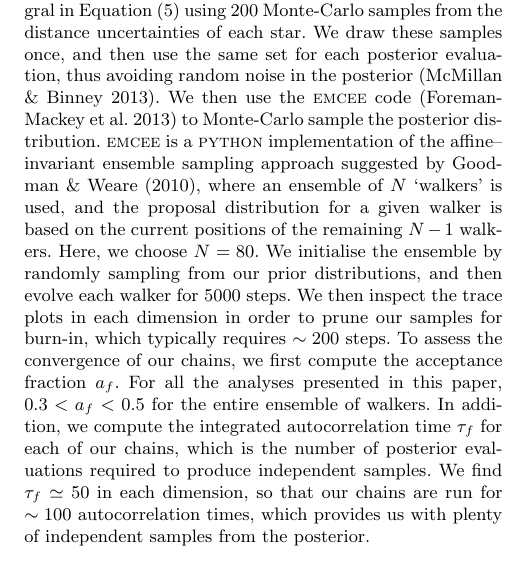
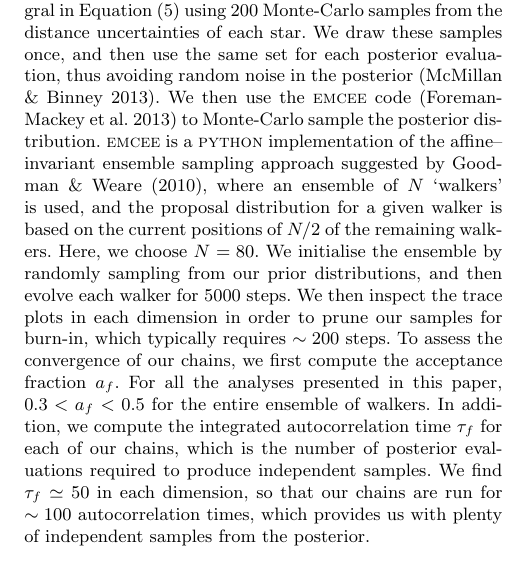
Before and after one commit to anguswilliams91/OnTheRun, a LaTeX paper (article/ontherun.tex): part of one column of page 5 of 14, cut so that both start at the same text. Compiled offline with pdfLaTeX; a LaTeX package or settings file that is missing is left out.

Commit message:
fix mistake in description of emcee algorithm

```diff
--- a/article/ontherun.tex
+++ b/article/ontherun.tex
@@ -457,8 +457,9 @@ In order to constrain the model parameters, we use an MCMC approach.
 In order to compute the likelihood, we evaluate the integral in Equation (\ref{eq:crux}) using 200 Monte-Carlo samples from the distance uncertainties of each star.
 We draw these samples once, and then use the same set for each posterior evaluation, thus avoiding random noise in the posterior \citep{Mc13}.
 We then use the {\sc emcee} code \citep{emcee} to Monte-Carlo sample the posterior distribution.
-{\sc emcee} is a {\sc python} implementation of the affine--invariant ensemble sampling approach suggested by \citet{Go10}, where an ensemble of $N$ `walkers' is used, and the proposal distribution for a given walker is based on the current positions of the remaining $N-1$ walkers.
-Here, we choose $N=80$. We initialise the ensemble by randomly sampling from our prior distributions, and then evolve each walker for 5000 steps.
+{\sc emcee} is a {\sc python} implementation of the affine--invariant ensemble sampling approach suggested by \citet{Go10}, where an ensemble of $N$ `walkers' is used, and the proposal distribution for a given walker is based on the current positions of $N/2$ of the remaining walkers.
+Here, we choose $N=80$.
+We initialise the ensemble by randomly sampling from our prior distributions, and then evolve each walker for 5000 steps.
 We then inspect the trace plots in each dimension in order to prune our samples for burn-in, which typically requires $\sim 200$ steps.
 To assess the convergence of our chains, we first compute the acceptance fraction $a_f$.
 For all the analyses presented in this paper, $0.3 < a_f < 0.5$ for the entire ensemble of walkers.
```
